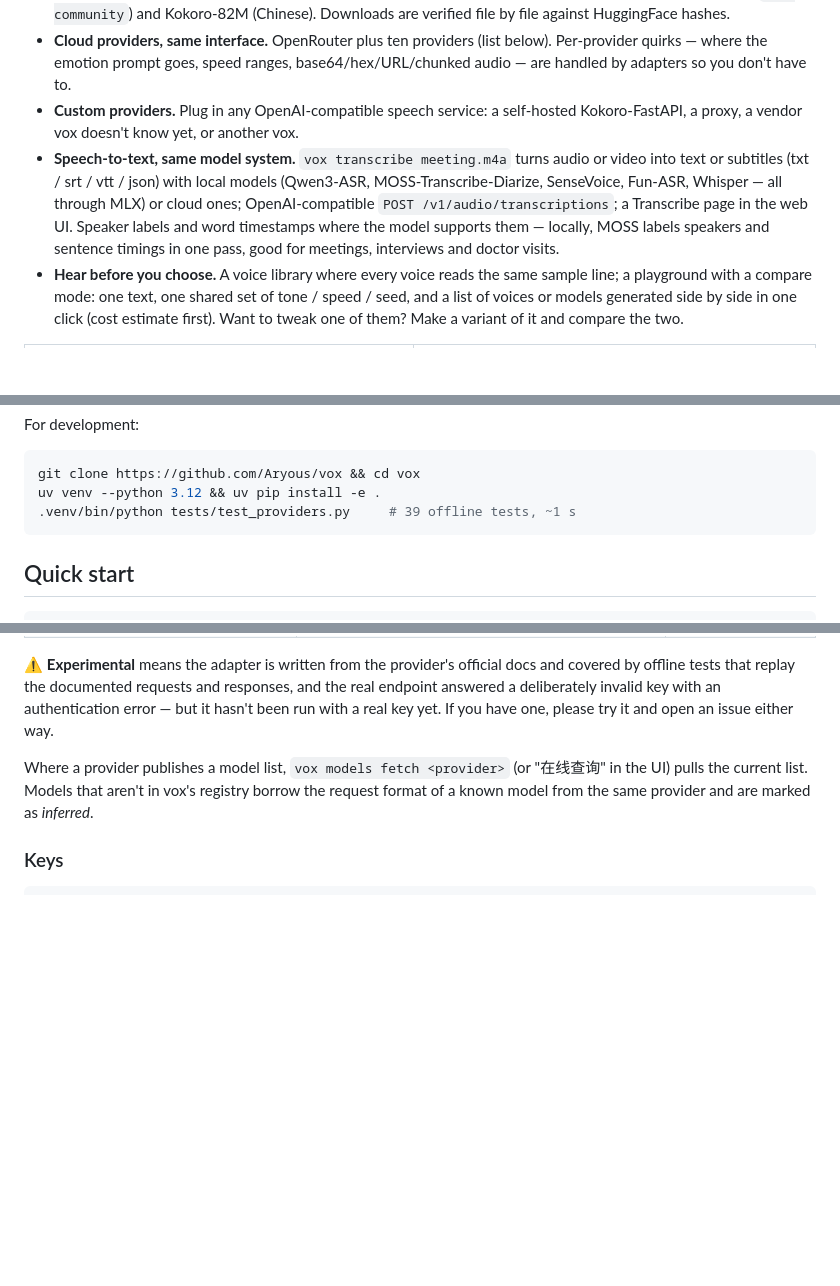
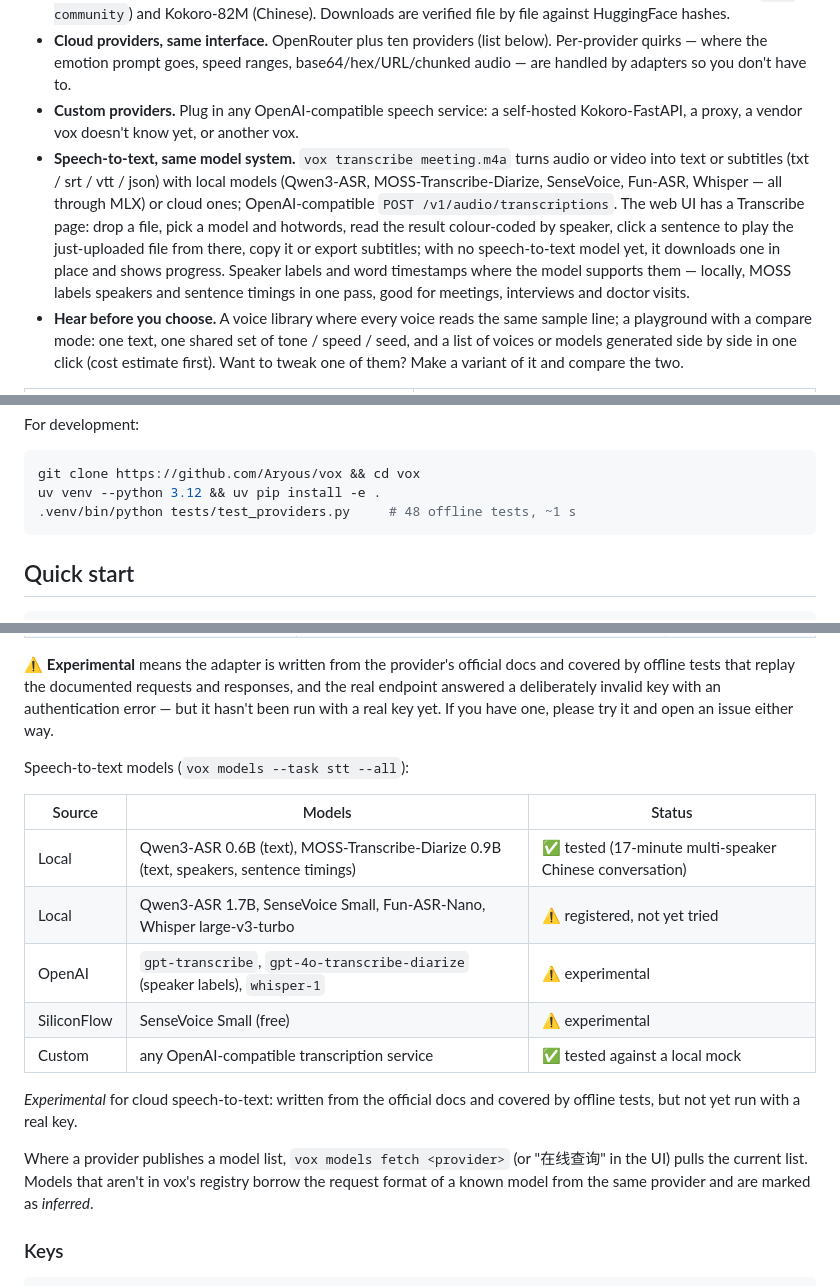
Before and after one commit to Aryous/vox, a Markdown page: README.md, 3 parts joined by grey strips. GitHub-like rendering; blank space fills up the shorter version.

Commit message:
README：补上语音识别的模型测试状态、转写页说明，测试数更新为 48
Co-Authored-By: Claude Opus 5.5 (1M context) <noreply@anthropic.com>

````diff
--- a/README.md
+++ b/README.md
@@ -16,7 +16,7 @@ English · [中文](README.zh-CN.md)
 - **Local models, offline.** Qwen3-TTS (CustomVoice and VoiceDesign, every size and quantization published by `mlx-community`) and Kokoro-82M (Chinese). Downloads are verified file by file against HuggingFace hashes.
 - **Cloud providers, same interface.** OpenRouter plus ten providers (list below). Per-provider quirks — where the emotion prompt goes, speed ranges, base64/hex/URL/chunked audio — are handled by adapters so you don't have to.
 - **Custom providers.** Plug in any OpenAI-compatible speech service: a self-hosted Kokoro-FastAPI, a proxy, a vendor vox doesn't know yet, or another vox.
-- **Speech-to-text, same model system.** `vox transcribe meeting.m4a` turns audio or video into text or subtitles (txt / srt / vtt / json) with local models (Qwen3-ASR, MOSS-Transcribe-Diarize, SenseVoice, Fun-ASR, Whisper — all through MLX) or cloud ones; OpenAI-compatible `POST /v1/audio/transcriptions`; a Transcribe page in the web UI. Speaker labels and word timestamps where the model supports them — locally, MOSS labels speakers and sentence timings in one pass, good for meetings, interviews and doctor visits.
+- **Speech-to-text, same model system.** `vox transcribe meeting.m4a` turns audio or video into text or subtitles (txt / srt / vtt / json) with local models (Qwen3-ASR, MOSS-Transcribe-Diarize, SenseVoice, Fun-ASR, Whisper — all through MLX) or cloud ones; OpenAI-compatible `POST /v1/audio/transcriptions`. The web UI has a Transcribe page: drop a file, pick a model and hotwords, read the result colour-coded by speaker, click a sentence to play the just-uploaded file from there, copy it or export subtitles; with no speech-to-text model yet, it downloads one in place and shows progress. Speaker labels and word timestamps where the model supports them — locally, MOSS labels speakers and sentence timings in one pass, good for meetings, interviews and doctor visits.
 - **Hear before you choose.** A voice library where every voice reads the same sample line; a playground with a compare mode: one text, one shared set of tone / speed / seed, and a list of voices or models generated side by side in one click (cost estimate first). Want to tweak one of them? Make a variant of it and compare the two.
 
 | Voice library | Models and providers |
@@ -44,7 +44,7 @@ For development:
 ```bash
 git clone https://github.com/Aryous/vox && cd vox
 uv venv --python 3.12 && uv pip install -e .
-.venv/bin/python tests/test_providers.py     # 39 offline tests, ~1 s
+.venv/bin/python tests/test_providers.py     # 48 offline tests, ~1 s
 ```
 
 ## Quick start
@@ -92,6 +92,18 @@ Identical requests return the cached take; pass `cache: false` (CLI `--no-cache`
 | Custom | any OpenAI-compatible speech service | ✅ tested (self-hosted, no key) |
 
 ⚠️ **Experimental** means the adapter is written from the provider's official docs and covered by offline tests that replay the documented requests and responses, and the real endpoint answered a deliberately invalid key with an authentication error — but it hasn't been run with a real key yet. If you have one, please try it and open an issue either way.
+
+Speech-to-text models (`vox models --task stt --all`):
+
+| Source | Models | Status |
+| --- | --- | --- |
+| Local | Qwen3-ASR 0.6B (text), MOSS-Transcribe-Diarize 0.9B (text, speakers, sentence timings) | ✅ tested (17-minute multi-speaker Chinese conversation) |
+| Local | Qwen3-ASR 1.7B, SenseVoice Small, Fun-ASR-Nano, Whisper large-v3-turbo | ⚠️ registered, not yet tried |
+| OpenAI | `gpt-transcribe`, `gpt-4o-transcribe-diarize` (speaker labels), `whisper-1` | ⚠️ experimental |
+| SiliconFlow | SenseVoice Small (free) | ⚠️ experimental |
+| Custom | any OpenAI-compatible transcription service | ✅ tested against a local mock |
+
+*Experimental* for cloud speech-to-text: written from the official docs and covered by offline tests, but not yet run with a real key.
 
 Where a provider publishes a model list, `vox models fetch <provider>` (or "在线查询" in the UI) pulls the current list. Models that aren't in vox's registry borrow the request format of a known model from the same provider and are marked as *inferred*.
 
````
Also changed, not shown: README.zh-CN.md (+14 -2 lines).
